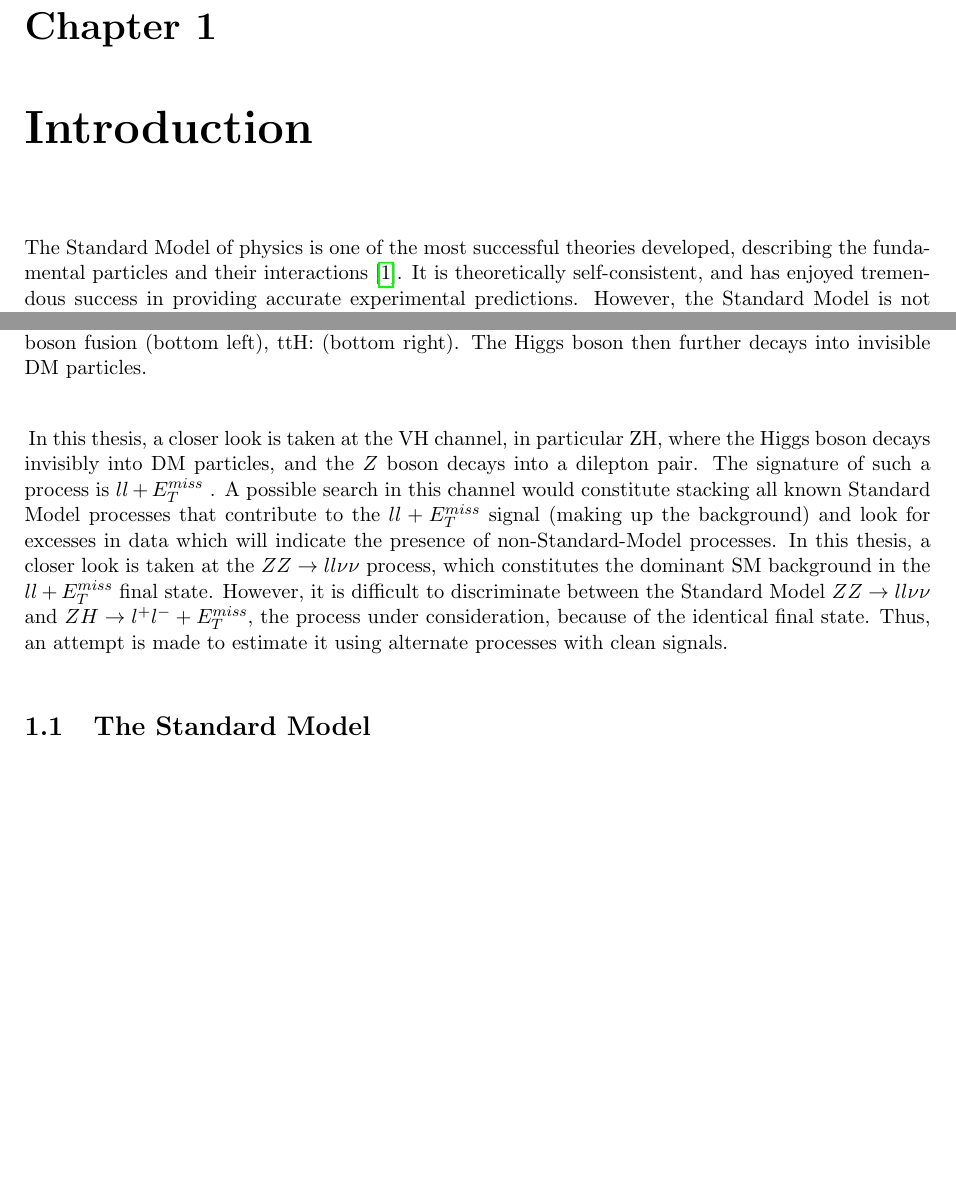
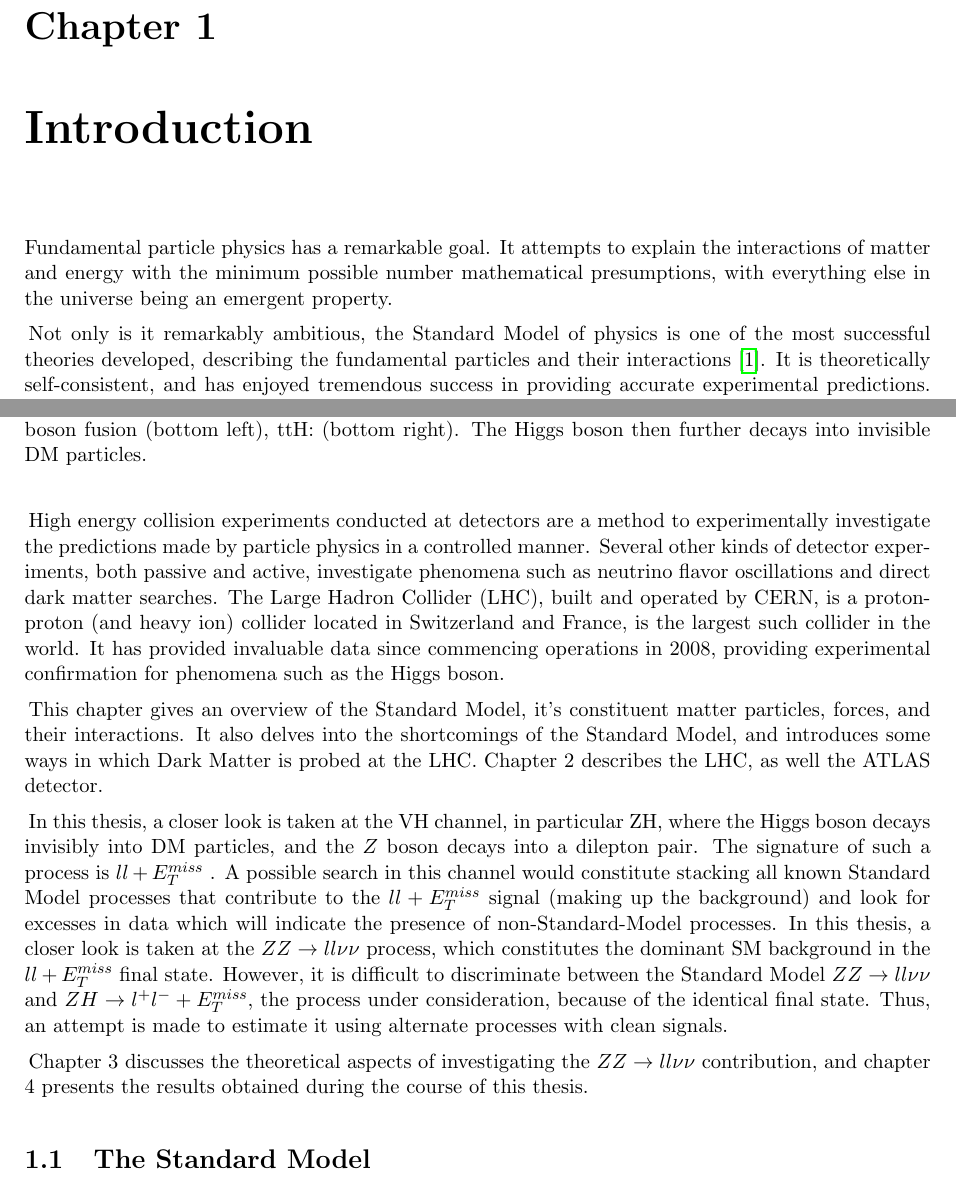
Before and after one commit to SentientMango/Thesis, a LaTeX thesis (thesis/thesis.tex): two parts of pages 15 and 16 of 45 before the commit and two parts of pages 15 and 16 of 47 after it, joined at a grey line, cut so that both start at the same text, the shorter picture padded with empty space. Compiled offline with pdfLaTeX.

Commit message:
Began new formulation

```diff
--- a/thesis/thesis.tex
+++ b/thesis/thesis.tex
@@ -129,8 +129,9 @@ In the search for Dark Matter (DM) at the LHC, SM particles are produced in asso
 \chapter{Introduction}
 \pagestyle{plain}
 \setcounter{page}{1}
+Fundamental particle physics has a remarkable goal. It attempts to explain the interactions of matter and energy with the minimum possible number mathematical presumptions, with everything else in the universe being an emergent property.
 
-The Standard Model of physics is one of the most successful theories developed, describing the fundamental particles and their interactions\cite{griff}. It is theoretically self-consistent, and has enjoyed tremendous success in providing accurate experimental predictions. However, the Standard Model is not complete theory of fundamental interactions. It does not provide an explanation for several observed phenomena, such as gravity, or the accelerating expansion of the universe, among others.
+Not only is it remarkably ambitious, the Standard Model of physics is one of the most successful theories developed, describing the fundamental particles and their interactions\cite{griff}. It is theoretically self-consistent, and has enjoyed tremendous success in providing accurate experimental predictions. However, the Standard Model is not complete theory of fundamental interactions. It does not provide an explanation for several observed phenomena, such as gravity, or the accelerating expansion of the universe, among others.
 
 One such question that triggers burning curiosity is the apparent incongruity of galaxy rotation curves with the theory of Newtonian mechanics: stars in the arms of spiral galaxies appear to move much faster than Newtonian physics would predict. Either the current understanding of mechanics is incomplete, or there is more mass present somewhere in the galaxy that is not visible by any method that is currently employed. This invisible hunk of matter is what is termed as Dark Matter (DM).
 
@@ -149,7 +150,13 @@ One such BSM theory postulates that these Dark Matter candidate particles may co
 \label{fig:higgs}
 \end{figure}
 
+High energy collision experiments conducted at detectors are a method to experimentally investigate the predictions made by particle physics in a controlled manner. Several other kinds of detector experiments, both passive and active, investigate phenomena such as neutrino flavor oscillations and direct dark matter searches. The Large Hadron Collider (LHC), built and operated by CERN, is a proton-proton (and heavy ion) collider located in Switzerland and France, is the largest such collider in the world. It has provided invaluable data since commencing operations in 2008, providing experimental confirmation for phenomena such as the Higgs boson.
+
+This chapter gives an overview of the Standard Model, it's constituent matter particles, forces, and their interactions. It also delves into the shortcomings of the Standard Model, and introduces some ways in which Dark Matter is probed at the LHC. Chapter 2 describes the LHC, as well the ATLAS detector.
+
 In this thesis, a closer look is taken at the VH channel, in particular ZH, where the Higgs boson decays invisibly into DM particles, and the $Z$ boson decays into a dilepton pair. The signature of such a process is \llM. A possible search in this channel would constitute stacking all known Standard Model processes that contribute to the \llM signal (making up the background) and look for excesses in data which will indicate the presence of non-Standard-Model processes. In this thesis, a closer look is taken at the \ZZ process, which constitutes the dominant SM background in the \llM final state. However, it is difficult to discriminate between the Standard Model \ZZ and $ZH\to l^+l^-+E_T^{miss}$, the process under consideration, because of the identical final state. Thus, an attempt is made to estimate it using alternate processes with clean signals.
+
+Chapter 3 discusses the theoretical aspects of investigating the \ZZ contribution, and chapter 4 presents the results obtained during the course of this thesis.
 
 \section{The Standard Model}
 The Standard Model is the name given to the theory of particles, fundamental forces, and interactions that govern the Universe. It describes three of the four forces: the electromagnetic, strong and weak forces. Figure \ref{fig:SM} shows a schematic representation of the elementary particles in the Standard Model.
```
Also changed, not shown: thesis/thesis.pdf, thesis/thesis.tex (4 more changed lines), 5 other files.
